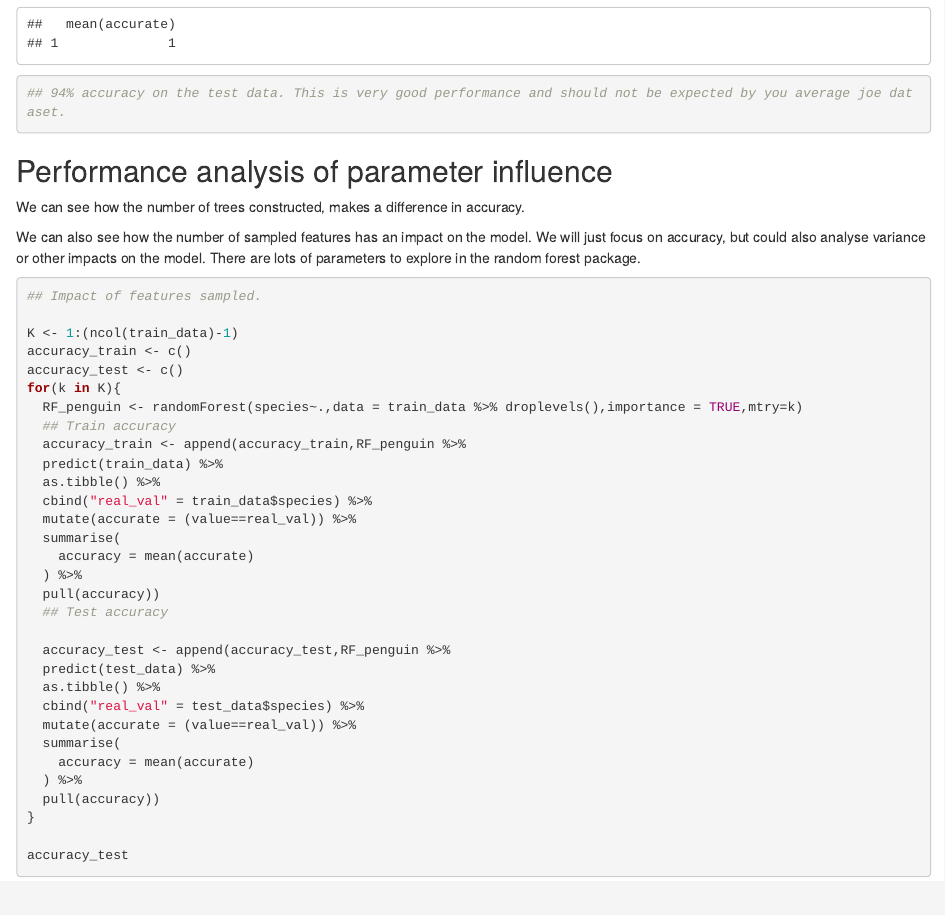
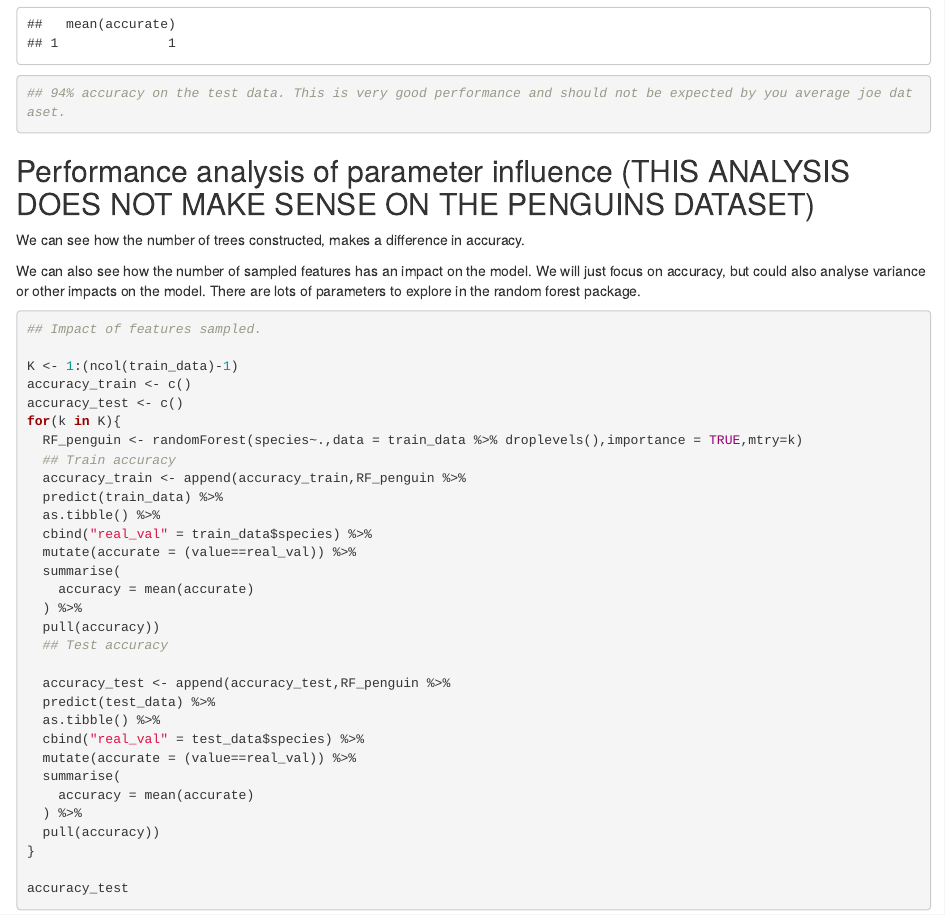
Before and after one commit to KHungeberg/Machine_learning_methods, an R Markdown document (Randforest_ml.Rmd): the page in a window 1100 px wide, from 2950 px down. Rendered offline with R 4.5, knitr and Pandoc, with nearby package versions; code that draws random numbers runs with fixed seeds of ours; common packages that the code uses without loading them are loaded.

Commit message:
Update Randforest_ml.Rmd

````diff
--- a/Randforest_ml.Rmd
+++ b/Randforest_ml.Rmd
@@ -80,7 +80,7 @@ RF_penguin %>%
 ## 94% accuracy on the test data. This is very good performance and should not be expected by you average joe dataset.
 ```
 
-## Performance analysis of parameter influence
+## Performance analysis of parameter influence (THIS ANALYSIS DOES NOT MAKE SENSE ON THE PENGUINS DATASET)
 
 We can see how the number of trees constructed, makes a difference in accuracy.
 
````
